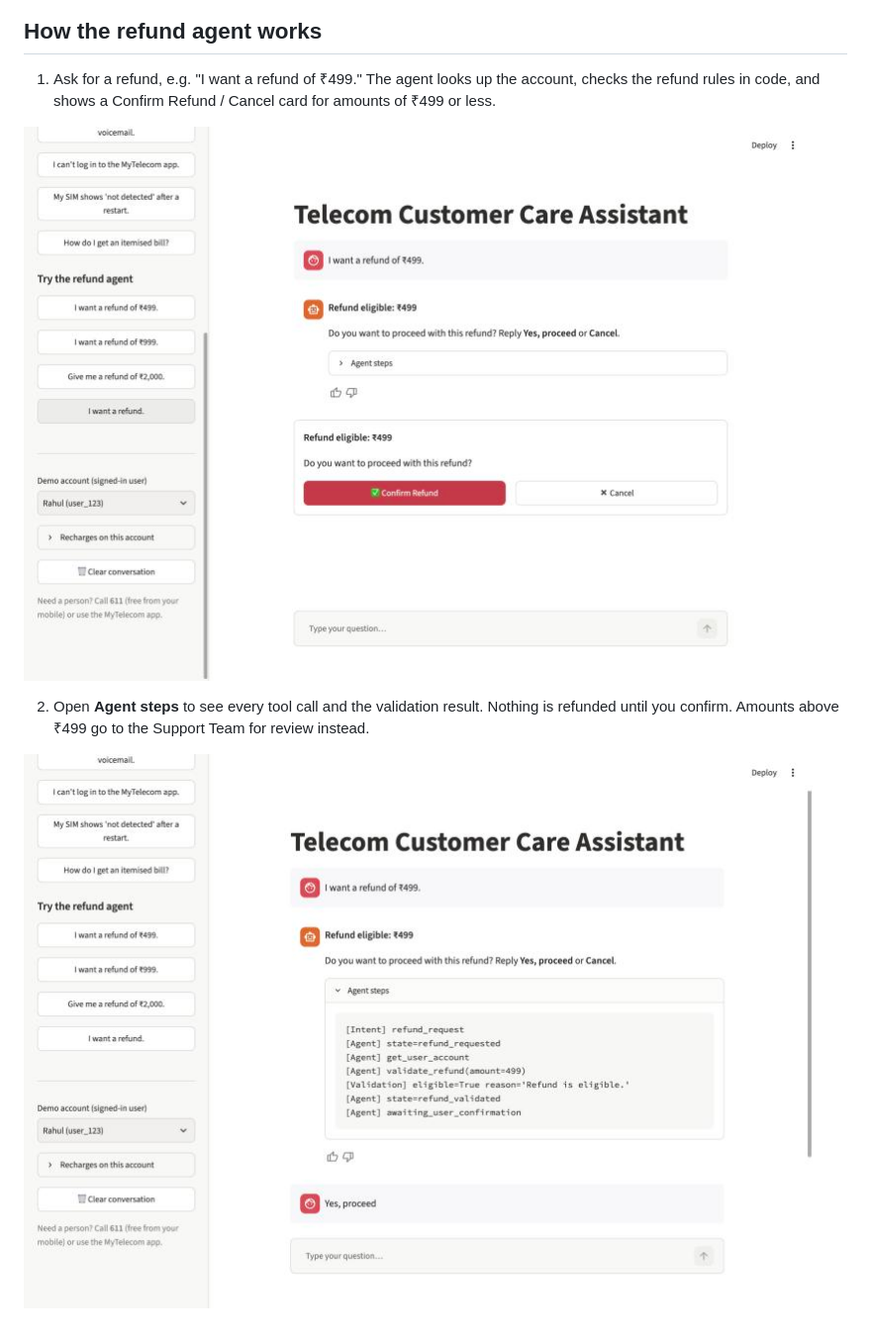
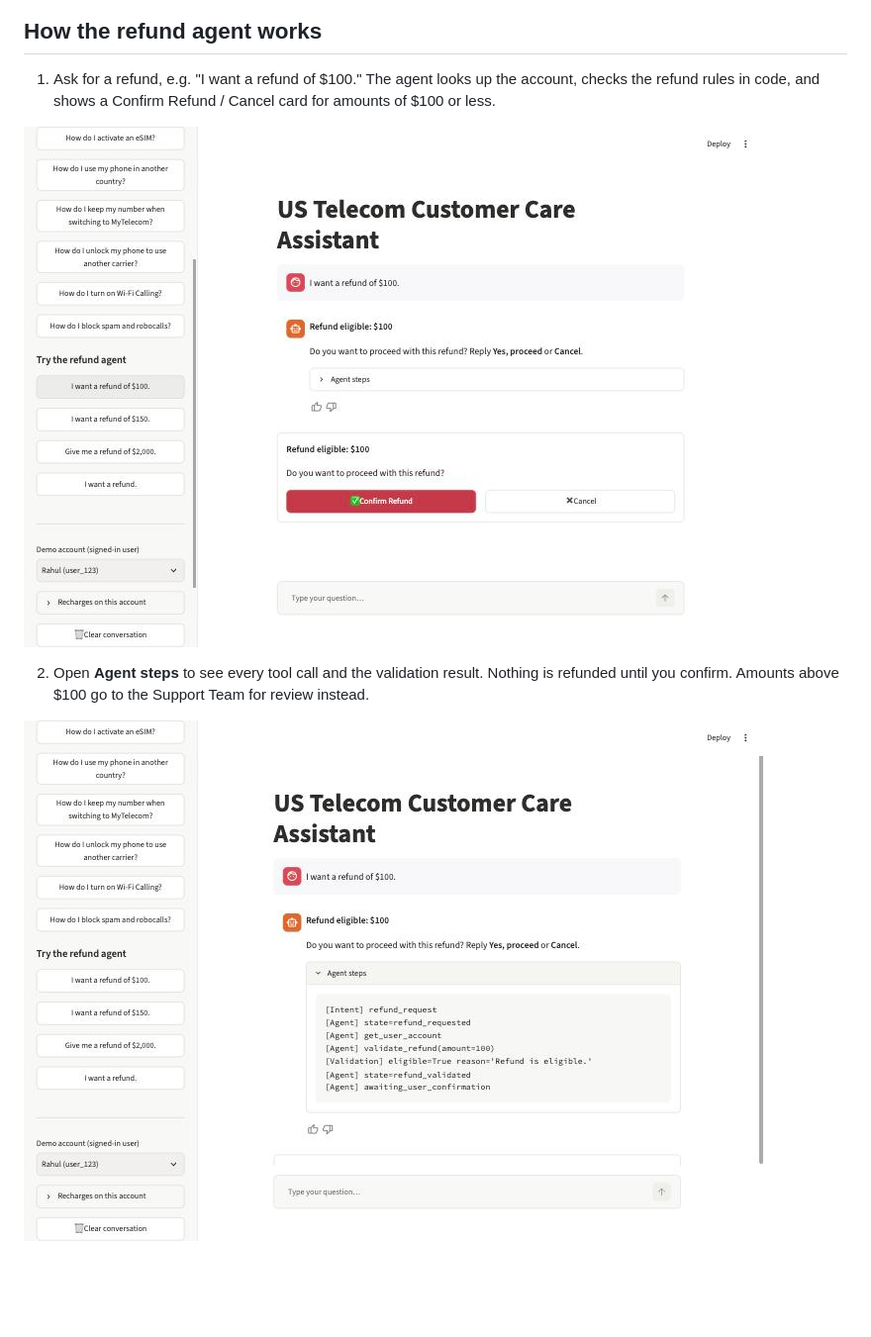
Before and after one commit to rashmiaurora06-ai/RAGchatbot, a Markdown page: showcase/PROJECT_INFO.md, the part around the change. Shown at 99% size. Drawn GitHub-style; pictures changed too: showcase/refund-1-confirm.jpg, showcase/refund-2-agent-steps.jpg; blank space fills up the shorter version.

```diff
--- a/showcase/PROJECT_INFO.md
+++ b/showcase/PROJECT_INFO.md
@@ -41,12 +41,12 @@ approved content.
 ![Sources expanded](chat-sources.jpg)
 
 ## How the refund agent works
-1. Ask for a refund, e.g. "I want a refund of ₹499." The agent looks up the account, checks the
-   refund rules in code, and shows a Confirm Refund / Cancel card for amounts of ₹499 or less.
+1. Ask for a refund, e.g. "I want a refund of $100." The agent looks up the account, checks the
+   refund rules in code, and shows a Confirm Refund / Cancel card for amounts of $100 or less.
 
 ![Refund confirmation card](refund-1-confirm.jpg)
 
 2. Open **Agent steps** to see every tool call and the validation result. Nothing is refunded
-   until you confirm. Amounts above ₹499 go to the Support Team for review instead.
+   until you confirm. Amounts above $100 go to the Support Team for review instead.
 
 ![Agent steps](refund-2-agent-steps.jpg)
```
Also changed, not shown: README.md (+33 -5 lines), agent_PRD.md (+14 -2 lines), showcase/thumbnail.png, 8 other files.
